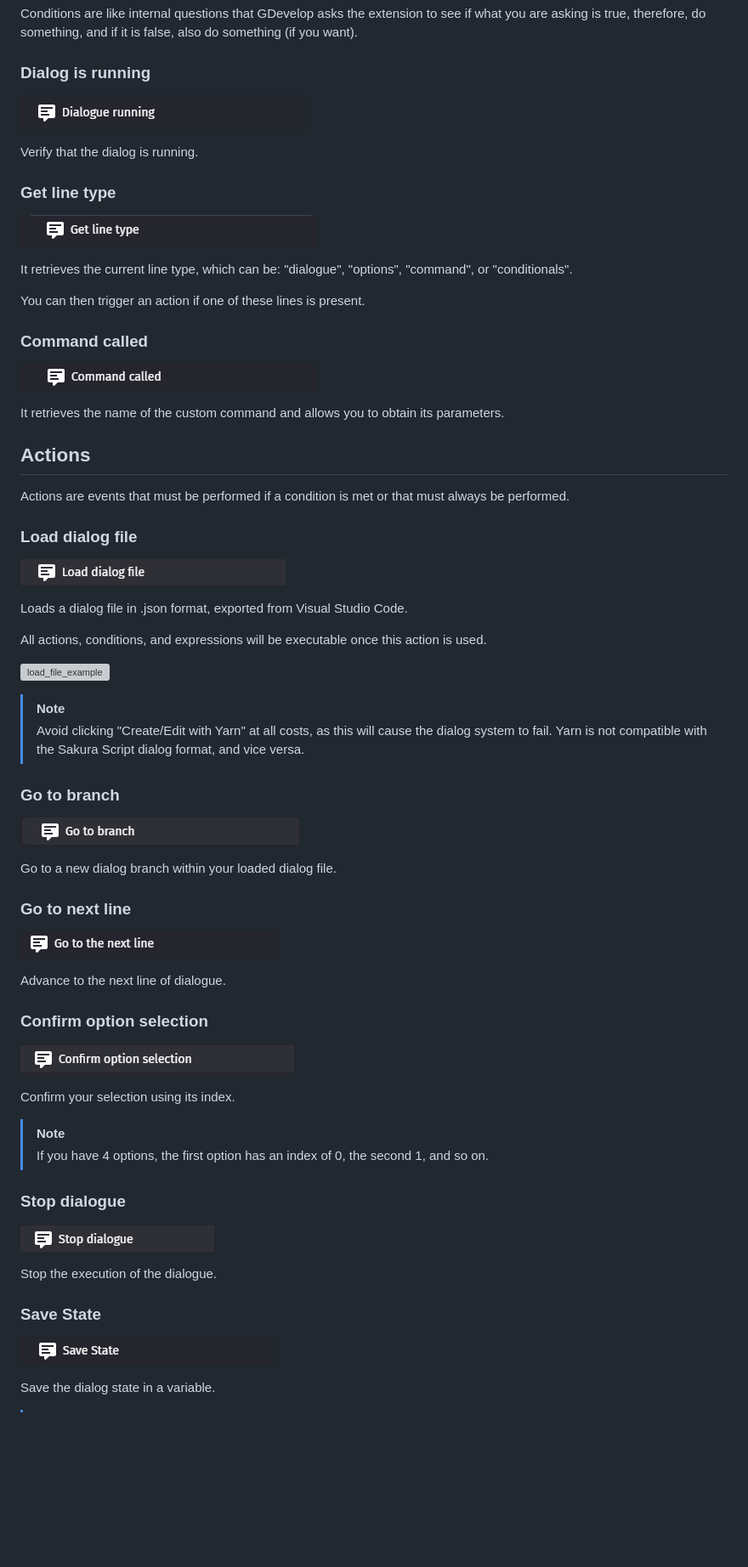
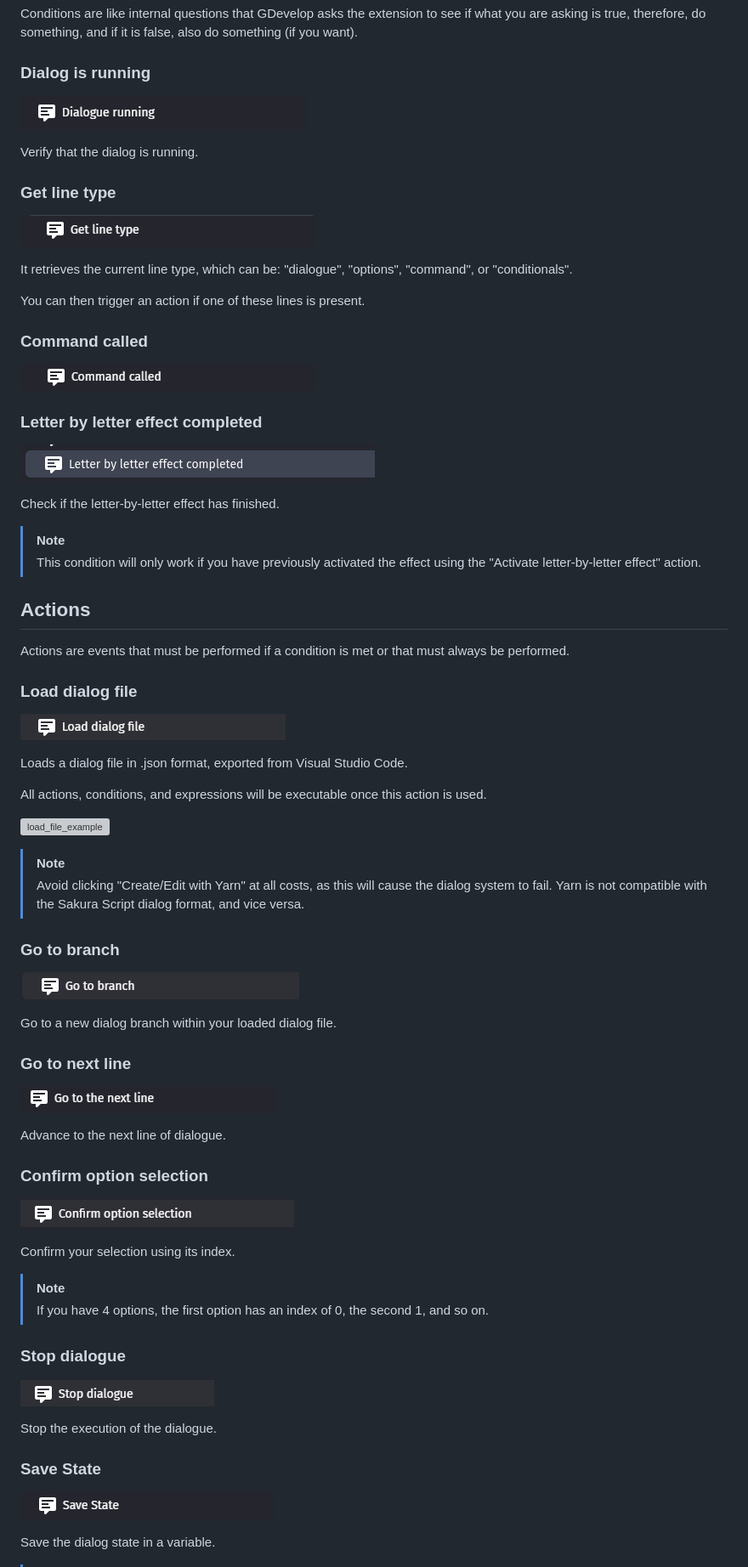
Before and after one commit to QuetzalcoutlDev/SakuraDialogSystemGD, a Markdown page: docs/README.md, the part around one of its changes. Shown at 85% size. Rendered like a GitHub page; pictures changed too: img/for_docs/condition_3.png (added); blank space fills up the shorter version; grey boxes are pictures that could not be loaded.

```diff
--- a/docs/README.md
+++ b/docs/README.md
@@ -29,11 +29,13 @@ If you installed the extension correctly, you should see "Sakura Dialog System"
 Conditions are like internal questions that GDevelop asks the extension to see if what you are asking is true, therefore, do something, and if it is false, also do something (if you want).
 
 ### Dialog is running
+
 ![running](/img/for_docs/condition_0.png)
 
 Verify that the dialog is running.
 
 ### Get line type
+
 ![line](/img/for_docs/condition_1.png)
 
 It retrieves the current line type, which can be: "dialogue", "options", "command", or "conditionals".
@@ -41,15 +43,24 @@ It retrieves the current line type, which can be: "dialogue", "options", "comman
 You can then trigger an action if one of these lines is present.
 
 ### Command called
+
 ![called](/img/for_docs/condition_2.png)
 
-It retrieves the name of the custom command and allows you to obtain its parameters.
+### Letter by letter effect completed
+
+![letter_completed](/img/for_docs/condition_3.png)
+
+Check if the letter-by-letter effect has finished.
+
+> [!NOTE]
+> This condition will only work if you have previously activated the effect using the "Activate letter-by-letter effect" action.
 
 ## Actions
 
 Actions are events that must be performed if a condition is met or that must always be performed.
 
 ### Load dialog file
+
 ![load_dialog](/img/for_docs/action_0.png)
 
 Loads a dialog file in .json format, exported from Visual Studio Code.
@@ -62,16 +73,19 @@ All actions, conditions, and expressions will be executable once this action is
 > Avoid clicking "Create/Edit with Yarn" at all costs, as this will cause the dialog system to fail. Yarn is not compatible with the Sakura Script dialog format, and vice versa.
 
 ### Go to branch
+
 ![go_to_branch](/img/for_docs/action_1.png)
 
 Go to a new dialog branch within your loaded dialog file.
 
 ### Go to next line
+
 ![next_line](/img/for_docs/action_2.png)
 
 Advance to the next line of dialogue.
 
 ### Confirm option selection
+
 ![confirm_option](/img/for_docs/action_3.png)
 
 Confirm your selection using its index.
@@ -80,11 +94,13 @@ Confirm your selection using its index.
 > If you have 4 options, the first option has an index of 0, the second 1, and so on.
 
 ### Stop dialogue
+
 ![stop_dialogue](/img/for_docs/action_4.png)
 
 Stop the execution of the dialogue.
 
 ### Save State
+
 ![save_state](/img/for_docs/action_5.png)
 
 Save the dialog state in a variable.
```
Also changed, not shown: other parts of docs/README.md (+33 -0 lines), img/for_docs/action_7.png (added), img/for_docs/action_8.png (added), img/for_docs/action_9.png (added), 1 other file.
